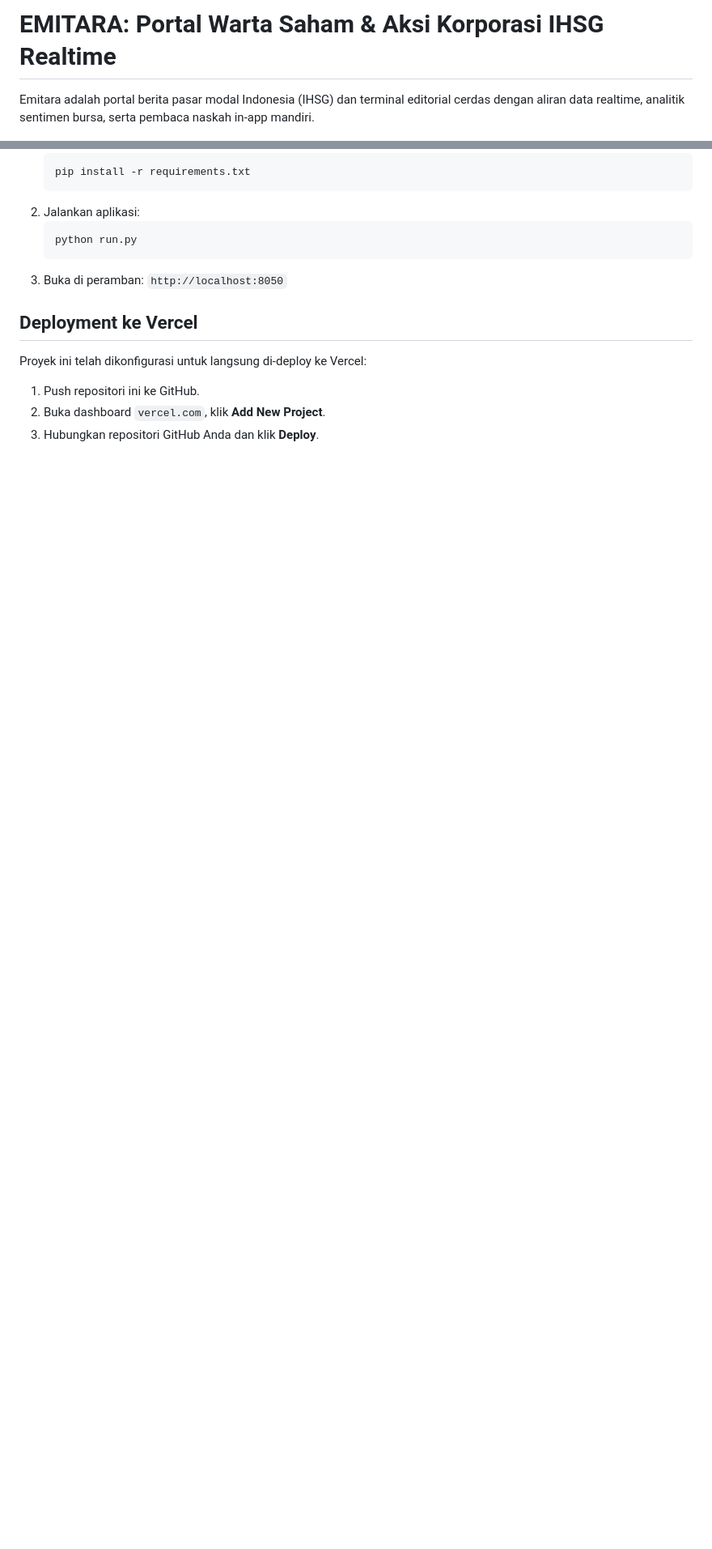
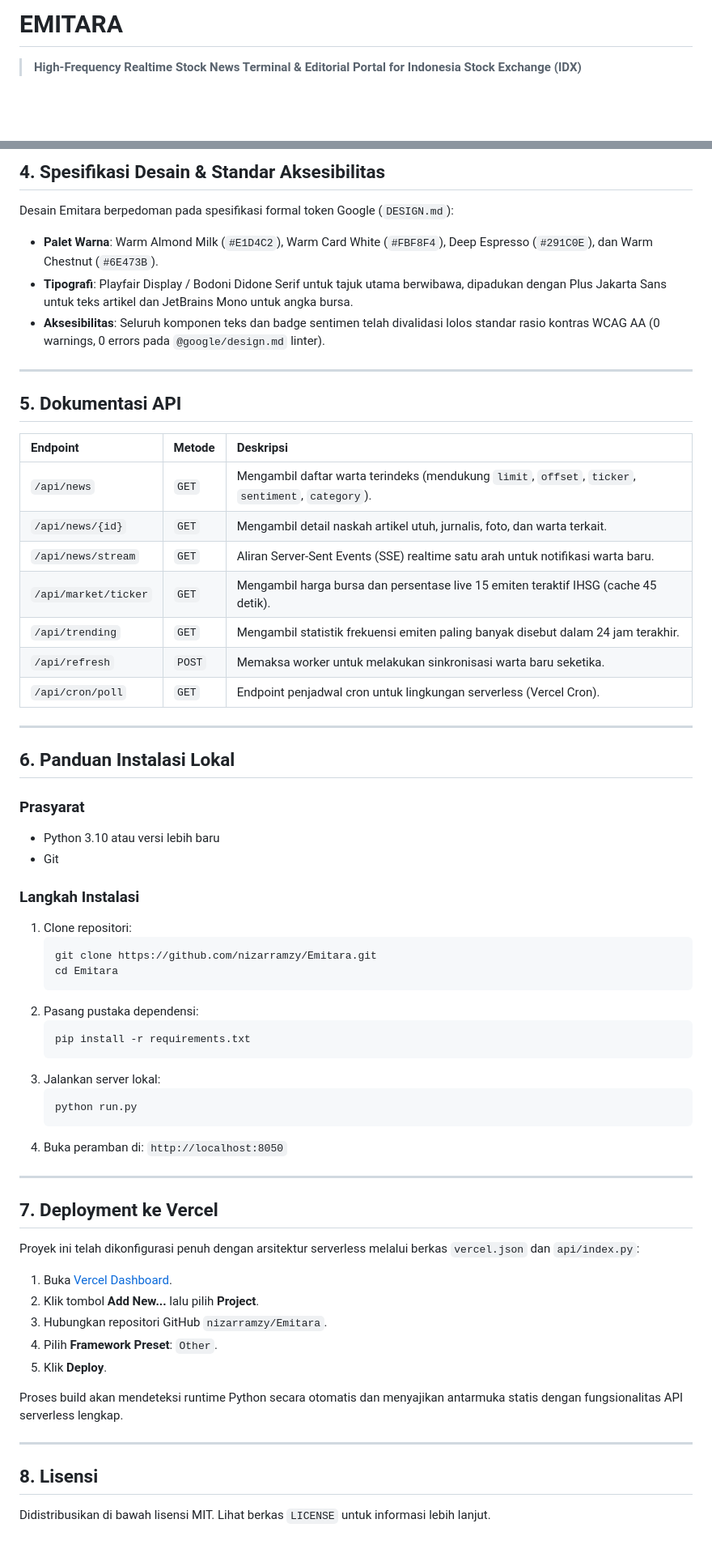
Before and after one commit to nizarramzy/emitara, a Markdown page: README.md, 2 parts joined by grey strips. Shown at 81% size. Drawn GitHub-style; blank space fills up the shorter version.

Commit message:
docs: upgrade README.md to professional specification

````diff
--- a/README.md
+++ b/README.md
@@ -1,4 +1,4 @@
-# EMITARA: Portal Warta Saham & Aksi Korporasi IHSG Realtime
+# EMITARA
 
-Emitara adalah portal berita pasar modal Indonesia (IHSG) dan terminal editorial cerdas dengan aliran data realtime, analitik sentimen bursa, serta pembaca naskah in-app mandiri.
+> **High-Frequency Realtime Stock News Terminal & Editorial Portal for Indonesia Stock Exchange (IDX)**
 
@@ -47,15 +87,64 @@ ProjectEmitara/
+## 4. Spesifikasi Desain & Standar Aksesibilitas
+
+Desain Emitara berpedoman pada spesifikasi formal token Google (`DESIGN.md`):
+- **Palet Warna**: Warm Almond Milk (`#E1D4C2`), Warm Card White (`#FBF8F4`), Deep Espresso (`#291C0E`), dan Warm Chestnut (`#6E473B`).
+- **Tipografi**: Playfair Display / Bodoni Didone Serif untuk tajuk utama berwibawa, dipadukan dengan Plus Jakarta Sans untuk teks artikel dan JetBrains Mono untuk angka bursa.
+- **Aksesibilitas**: Seluruh komponen teks dan badge sentimen telah divalidasi lolos standar rasio kontras WCAG AA (0 warnings, 0 errors pada `@google/design.md` linter).
+
+---
+
+## 5. Dokumentasi API
+
+| Endpoint | Metode | Deskripsi |
+| :--- | :--- | :--- |
+| `/api/news` | `GET` | Mengambil daftar warta terindeks (mendukung `limit`, `offset`, `ticker`, `sentiment`, `category`). |
+| `/api/news/{id}` | `GET` | Mengambil detail naskah artikel utuh, jurnalis, foto, dan warta terkait. |
+| `/api/news/stream` | `GET` | Aliran Server-Sent Events (SSE) realtime satu arah untuk notifikasi warta baru. |
+| `/api/market/ticker` | `GET` | Mengambil harga bursa dan persentase live 15 emiten teraktif IHSG (cache 45 detik). |
+| `/api/trending` | `GET` | Mengambil statistik frekuensi emiten paling banyak disebut dalam 24 jam terakhir. |
+| `/api/refresh` | `POST` | Memaksa worker untuk melakukan sinkronisasi warta baru seketika. |
+| `/api/cron/poll` | `GET` | Endpoint penjadwal cron untuk lingkungan serverless (Vercel Cron). |
+
+---
+
+## 6. Panduan Instalasi Lokal
+
+### Prasyarat
+- Python 3.10 atau versi lebih baru
+- Git
+
+### Langkah Instalasi
+1. Clone repositori:
+   ```bash
+   git clone https://github.com/nizarramzy/Emitara.git
+   cd Emitara
+   ```
+2. Pasang pustaka dependensi:
    ```bash
    pip install -r requirements.txt
    ```
-2. Jalankan aplikasi:
+3. Jalankan server lokal:
    ```bash
    python run.py
    ```
-3. Buka di peramban: `http://localhost:8050`
+4. Buka peramban di: `http://localhost:8050`
 
-## Deployment ke Vercel
+---
 
-Proyek ini telah dikonfigurasi untuk langsung di-deploy ke Vercel:
-1. Push repositori ini ke GitHub.
-2. Buka dashboard `vercel.com`, klik **Add New Project**.
-3. Hubungkan repositori GitHub Anda dan klik **Deploy**.
+## 7. Deployment ke Vercel
+
+Proyek ini telah dikonfigurasi penuh dengan arsitektur serverless melalui berkas `vercel.json` dan `api/index.py`:
+
+1. Buka [Vercel Dashboard](https://vercel.com/dashboard).
+2. Klik tombol **Add New...** lalu pilih **Project**.
+3. Hubungkan repositori GitHub `nizarramzy/Emitara`.
+4. Pilih **Framework Preset**: `Other`.
+5. Klik **Deploy**.
+
+Proses build akan mendeteksi runtime Python secara otomatis dan menyajikan antarmuka statis dengan fungsionalitas API serverless lengkap.
+
+---
+
+## 8. Lisensi
+
+Didistribusikan di bawah lisensi MIT. Lihat berkas `LICENSE` untuk informasi lebih lanjut.
````
Also changed, not shown: other parts of README.md (+75 -35 lines).
